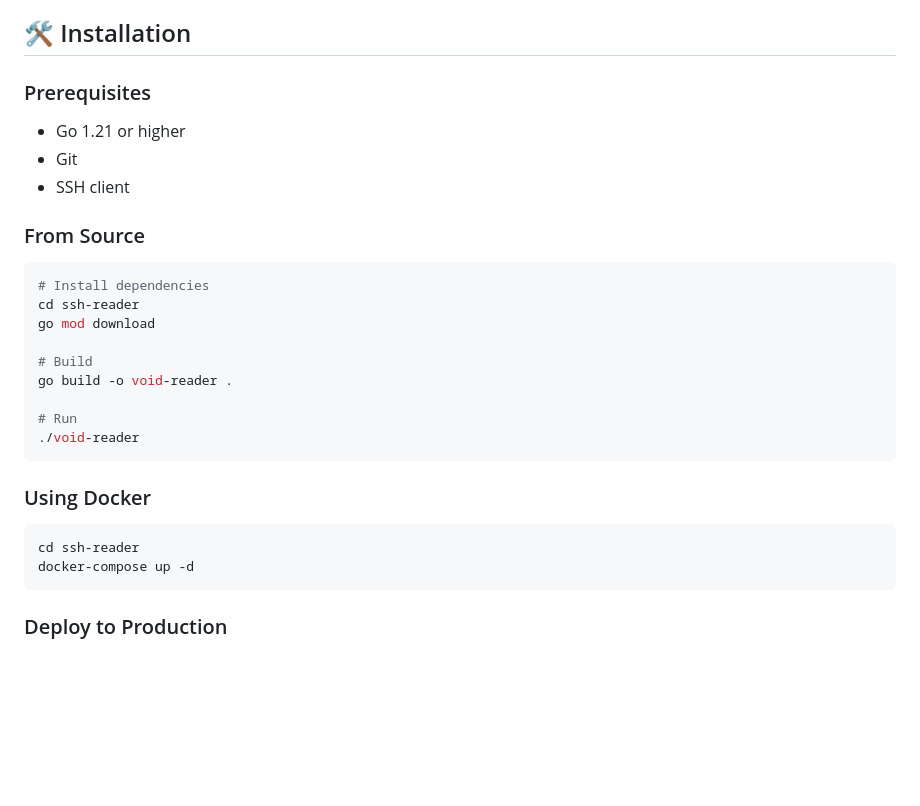
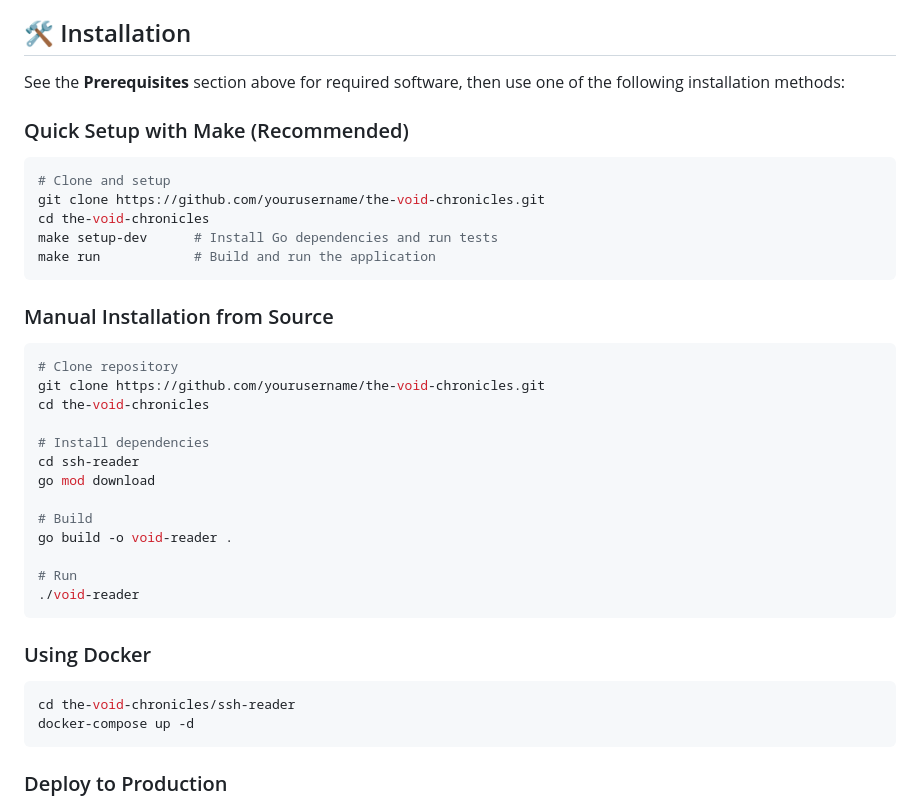
Before and after one commit to internetblacksmith/the_void_chronicles, a Markdown page: README.md, the part around the change printed below. GitHub-like rendering; blank space fills up the shorter version.

````diff
--- a/README.md
+++ b/README.md
@@ -180,14 +212,25 @@ Captain Zara "Bloodhawk" Vega leads her crew through the lawless void between so
 
 ## 🛠️ Installation
 
-### Prerequisites
-- Go 1.21 or higher
-- Git
-- SSH client
+See the **Prerequisites** section above for required software, then use one of the following installation methods:
 
-### From Source
+### Quick Setup with Make (Recommended)
 
 ```bash
+# Clone and setup
+git clone https://github.com/yourusername/the-void-chronicles.git
+cd the-void-chronicles
+make setup-dev      # Install Go dependencies and run tests
+make run            # Build and run the application
+```
+
+### Manual Installation from Source
+
+```bash
+# Clone repository
+git clone https://github.com/yourusername/the-void-chronicles.git
+cd the-void-chronicles
+
 # Install dependencies
 cd ssh-reader
 go mod download
@@ -202,7 +245,7 @@ go build -o void-reader .
 ### Using Docker
 
 ```bash
-cd ssh-reader
+cd the-void-chronicles/ssh-reader
 docker-compose up -d
 ```
 
````
Also changed, not shown: other parts of README.md (+32 -0 lines).
